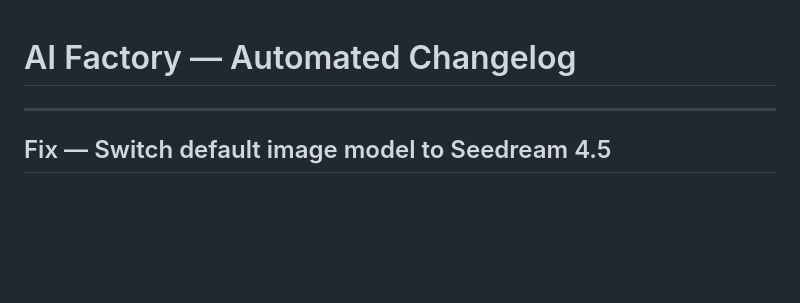
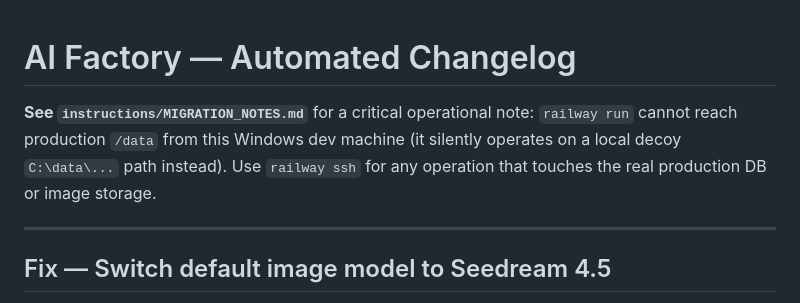
Before and after one commit to majkovac73/ai-factory1, a Markdown page: instructions/CHANGELOG_AUTOMATED.md, the part around the change. Drawn GitHub-style; blank space fills up the shorter version.

```diff
--- a/instructions/CHANGELOG_AUTOMATED.md
+++ b/instructions/CHANGELOG_AUTOMATED.md
@@ -1,4 +1,10 @@
 # AI Factory — Automated Changelog
+
+**See `instructions/MIGRATION_NOTES.md`** for a critical operational note:
+`railway run` cannot reach production `/data` from this Windows dev
+machine (it silently operates on a local decoy `C:\data\...` path instead).
+Use `railway ssh` for any operation that touches the real production DB or
+image storage.
 
 ---
 
```
Also changed, not shown: instructions/CHANGELOG_STEP91.md (+75 -15 lines), instructions/MIGRATION_NOTES.md (added, +96 -0 lines).
